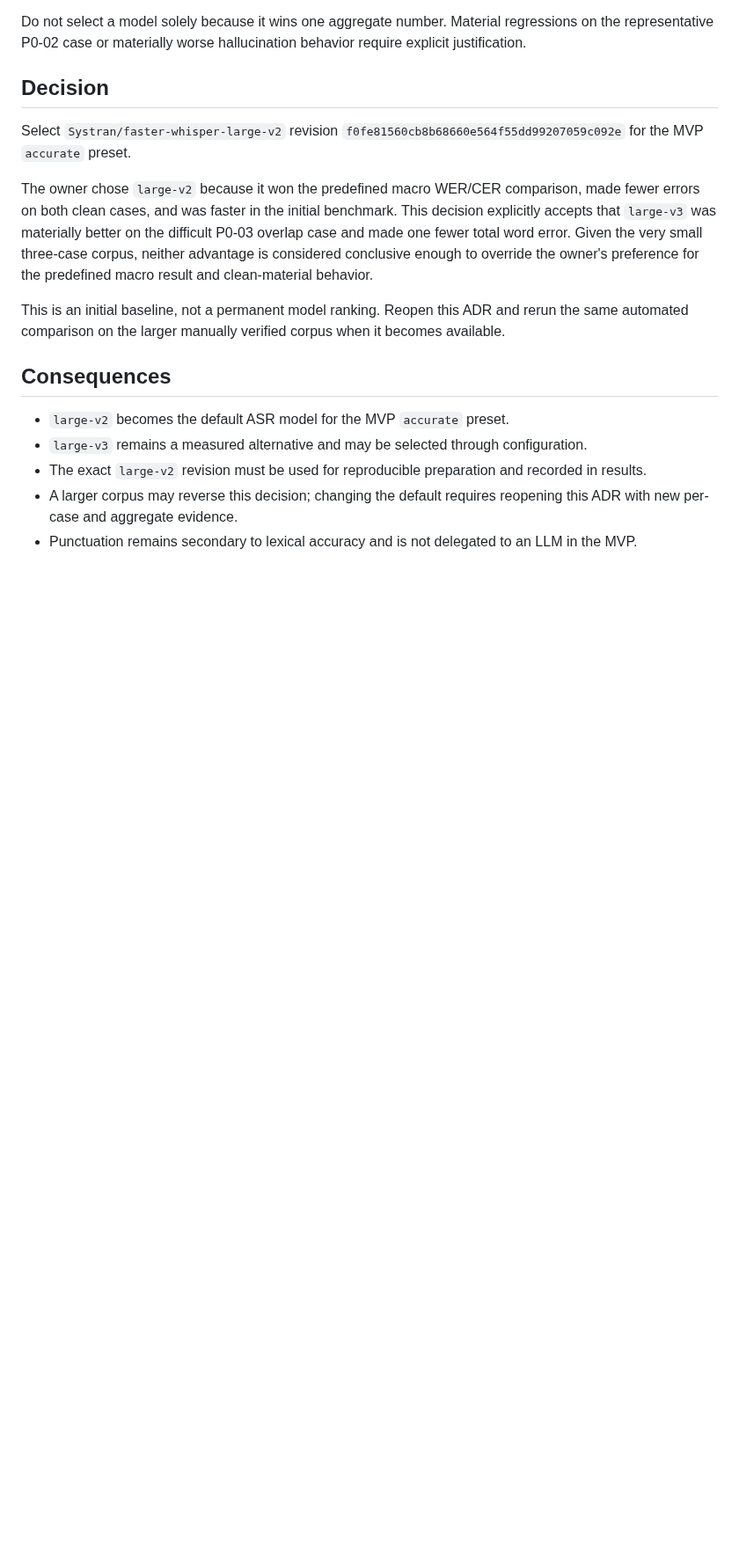
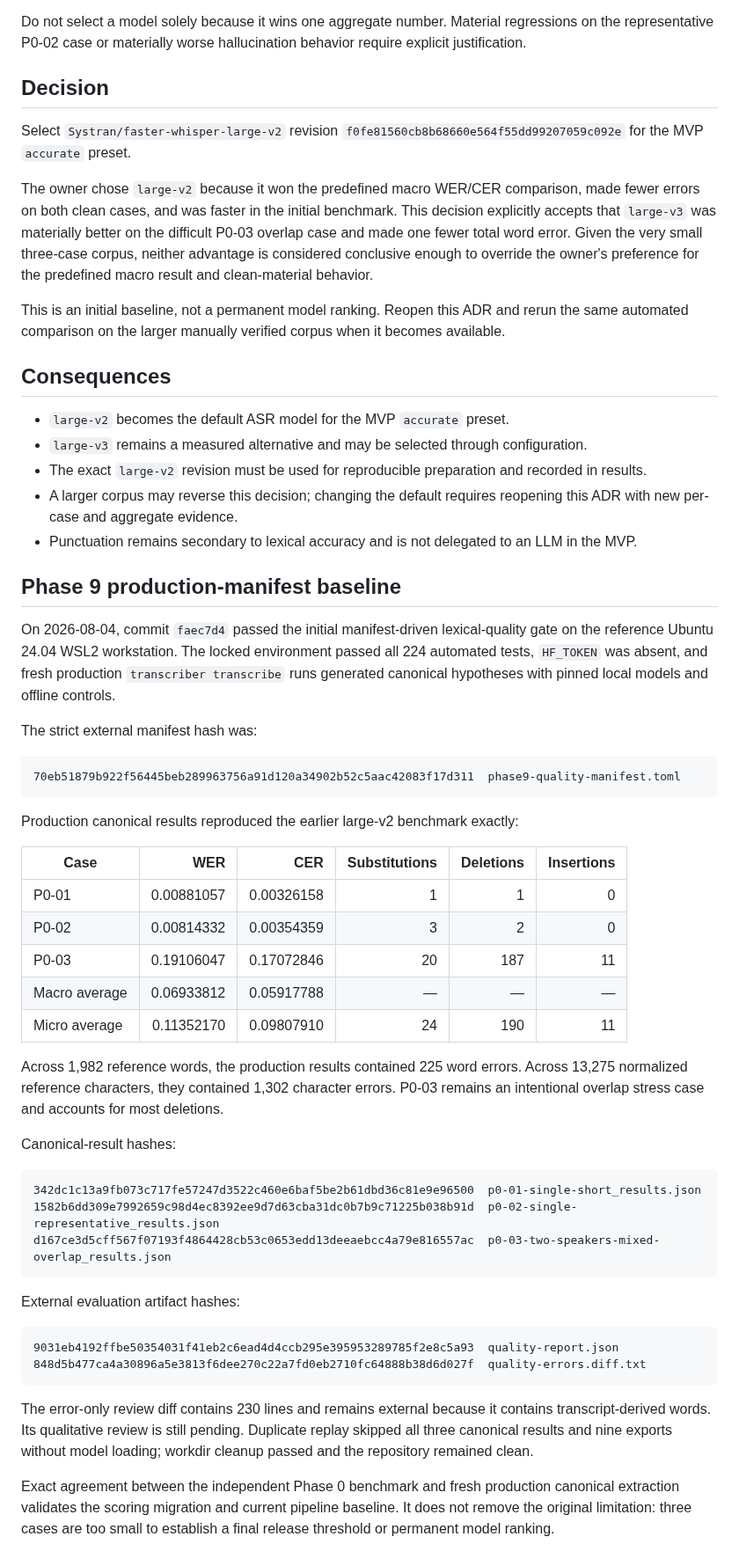
Before and after one commit to Polikles/ewp-TTS-Whisper, a Markdown page: docs/adr/0007-accurate-preset-asr-model.md, the part around the change. Shown at 88% size. Rendered like a GitHub page; blank space fills up the shorter version.

Commit message:
Accept lexical quality baseline

````diff
--- a/docs/adr/0007-accurate-preset-asr-model.md
+++ b/docs/adr/0007-accurate-preset-asr-model.md
@@ -168,3 +168,55 @@ This is an initial baseline, not a permanent model ranking. Reopen this ADR and
 - The exact `large-v2` revision must be used for reproducible preparation and recorded in results.
 - A larger corpus may reverse this decision; changing the default requires reopening this ADR with new per-case and aggregate evidence.
 - Punctuation remains secondary to lexical accuracy and is not delegated to an LLM in the MVP.
+
+## Phase 9 production-manifest baseline
+
+On 2026-08-04, commit `faec7d4` passed the initial manifest-driven lexical-quality gate
+on the reference Ubuntu 24.04 WSL2 workstation. The locked environment passed all 224
+automated tests, `HF_TOKEN` was absent, and fresh production `transcriber transcribe`
+runs generated canonical hypotheses with pinned local models and offline controls.
+
+The strict external manifest hash was:
+
+```text
+70eb51879b922f56445beb289963756a91d120a34902b52c5aac42083f17d311  phase9-quality-manifest.toml
+```
+
+Production canonical results reproduced the earlier large-v2 benchmark exactly:
+
+| Case | WER | CER | Substitutions | Deletions | Insertions |
+|---|---:|---:|---:|---:|---:|
+| P0-01 | 0.00881057 | 0.00326158 | 1 | 1 | 0 |
+| P0-02 | 0.00814332 | 0.00354359 | 3 | 2 | 0 |
+| P0-03 | 0.19106047 | 0.17072846 | 20 | 187 | 11 |
+| Macro average | 0.06933812 | 0.05917788 | — | — | — |
+| Micro average | 0.11352170 | 0.09807910 | 24 | 190 | 11 |
+
+Across 1,982 reference words, the production results contained 225 word errors. Across
+13,275 normalized reference characters, they contained 1,302 character errors. P0-03
+remains an intentional overlap stress case and accounts for most deletions.
+
+Canonical-result hashes:
+
+```text
+342dc1c13a9fb073c717fe57247d3522c460e6baf5be2b61dbd36c81e9e96500  p0-01-single-short_results.json
+1582b6dd309e7992659c98d4ec8392ee9d7d63cba31dc0b7b9c71225b038b91d  p0-02-single-representative_results.json
+d167ce3d5cff567f07193f4864428cb53c0653edd13deeaebcc4a79e816557ac  p0-03-two-speakers-mixed-overlap_results.json
+```
+
+External evaluation artifact hashes:
+
+```text
+9031eb4192ffbe50354031f41eb2c6ead4d4ccb295e395953289785f2e8c5a93  quality-report.json
+848d5b477ca4a30896a5e3813f6dee270c22a7fd0eb2710fc64888b38d6d027f  quality-errors.diff.txt
+```
+
+The error-only review diff contains 230 lines and remains external because it contains
+transcript-derived words. Its qualitative review is still pending. Duplicate replay
+skipped all three canonical results and nine exports without model loading; workdir
+cleanup passed and the repository remained clean.
+
+Exact agreement between the independent Phase 0 benchmark and fresh production canonical
+extraction validates the scoring migration and current pipeline baseline. It does not
+remove the original limitation: three cases are too small to establish a final release
+threshold or permanent model ranking.
````
Also changed, not shown: WORK_STATUS.md (+7 -3 lines).
